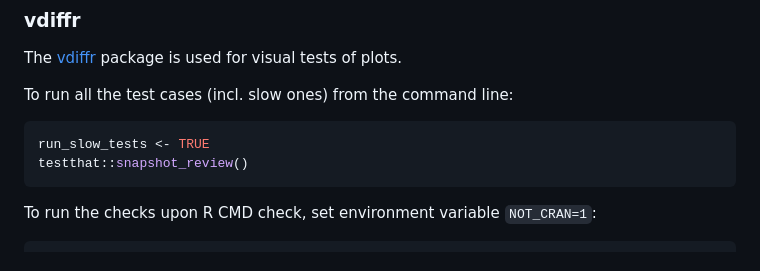
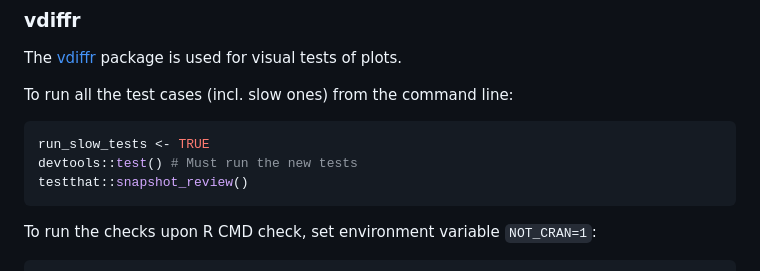
Before and after one commit to xrobin/pROC, a Markdown page: README.md, the part around the change. GitHub-like rendering.

Commit message:
Update vdiffr procedure

````diff
--- a/README.md
+++ b/README.md
@@ -170,6 +170,7 @@ To run all the test cases (incl. slow ones) from the command line:
 
 ```R
 run_slow_tests <- TRUE
+devtools::test() # Must run the new tests
 testthat::snapshot_review()
 ```
 
````
